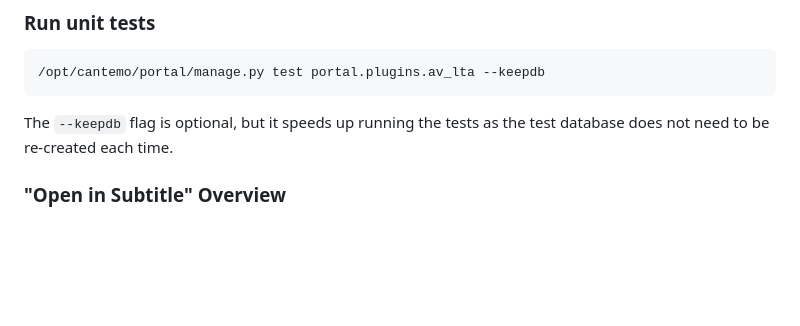
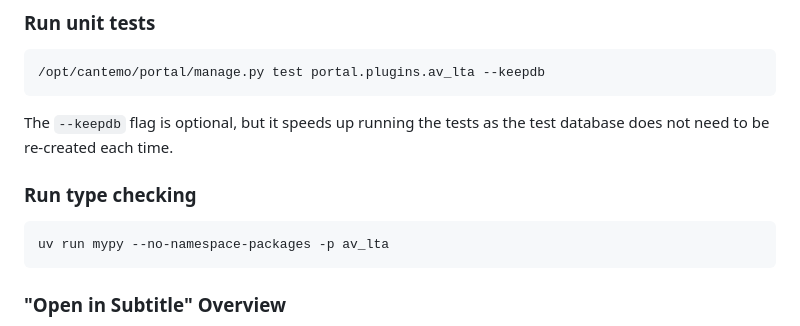
Before and after one commit to Cantemo/AVLTAPlugin, a Markdown page: README.md, the part around the change. Rendered like a GitHub page; blank space fills up the shorter version.

Commit message:
chore: type checking instructions

````diff
--- a/README.md
+++ b/README.md
@@ -58,6 +58,12 @@ uv run pre-commit install
 
 The `--keepdb` flag is optional, but it speeds up running the tests as the test database does not need to be re-created each time.
 
+### Run type checking
+
+```
+uv run mypy --no-namespace-packages -p av_lta
+```
+
 
 ### "Open in Subtitle" Overview
 
````
